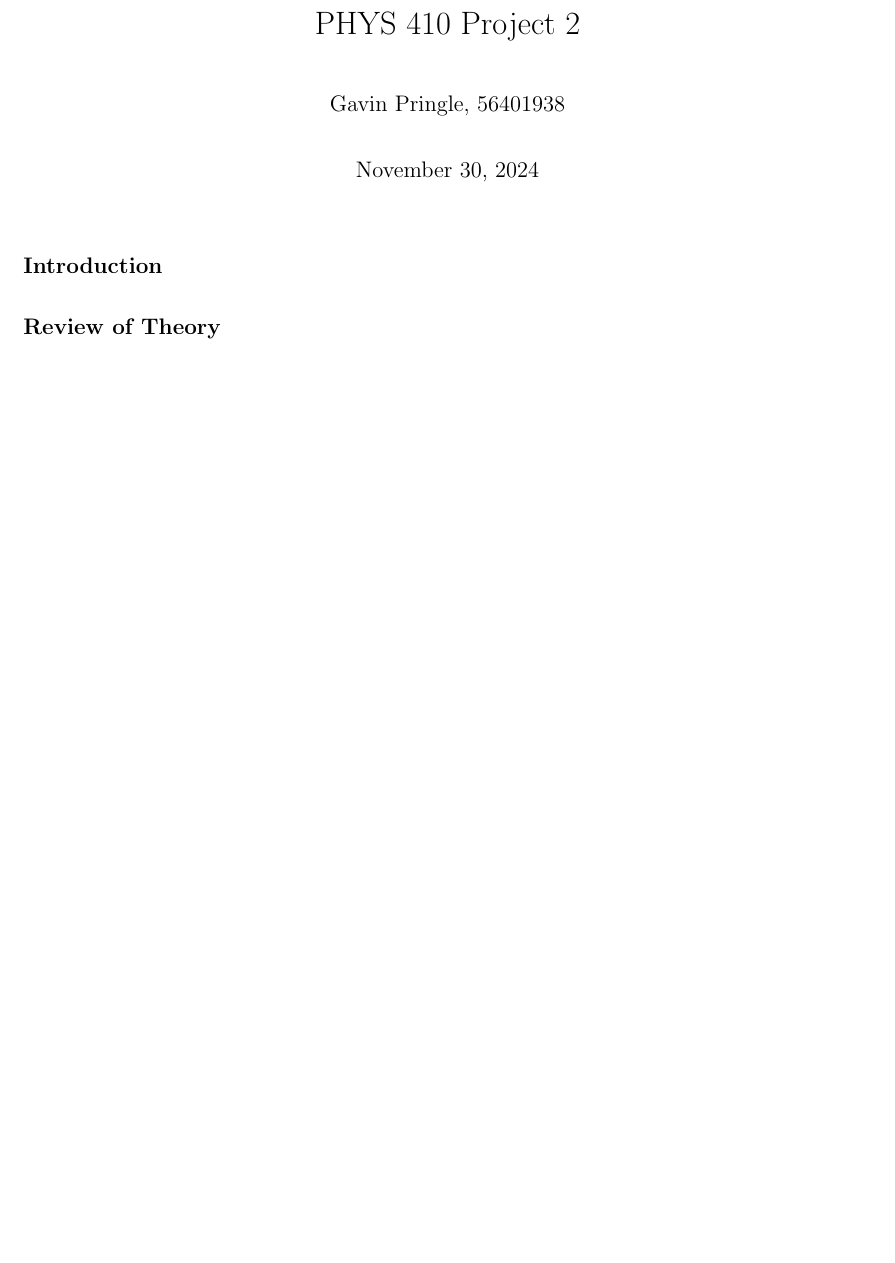
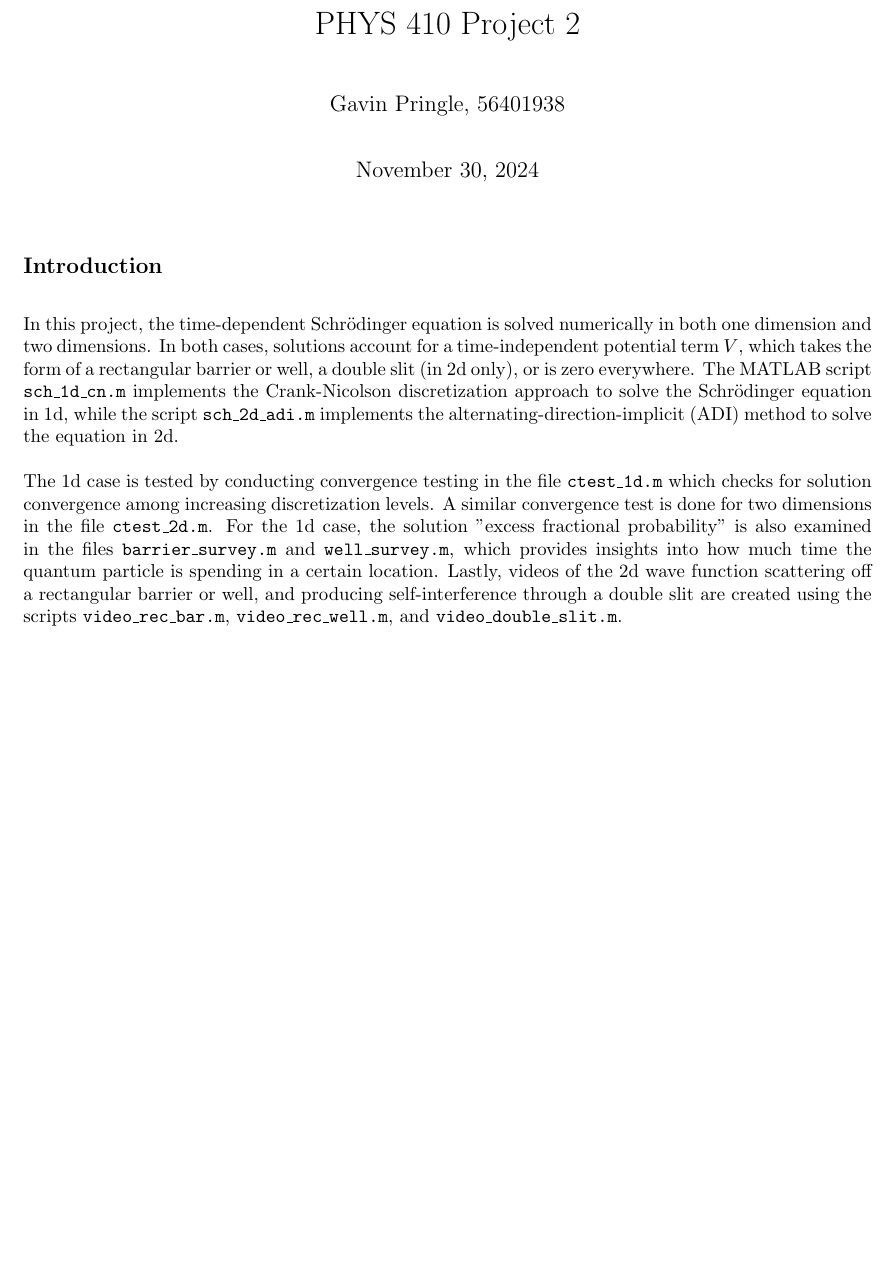
Before and after one commit to gavin-pringle/PHYS410_Project2, a LaTeX document (writeup/writeup.tex): part of page 1 of 22 before the commit and part of page 1 of 23 after it, cut so that both start at the same text, the shorter picture padded with empty space. The pictures show the PDF file writeup/writeup.pdf that the author committed with the source.

Commit message:
Added intro

```diff
--- a/writeup/writeup.tex
+++ b/writeup/writeup.tex
@@ -63,9 +63,21 @@
 %%%%%%%%%%%%%%%%%%%%%%%%%%%%%%%%%%%%%%%%%%%%%%%%%%%%%%%%%%%%%%%%%%%%%%%%%%%%%%%%%%%%%%%%%%%%%%%%%%%%%%%
 \subsection*{Introduction}
 
-% Problem statement
+In this project, the time-dependent Schrödinger equation is solved numerically in both one dimension
+and two dimensions. In both cases, solutions account for a time-independent potential term $V$, which
+takes the form of a rectangular barrier or well, a double slit (in 2d only), or is zero everywhere.
+The MATLAB script \code{sch\_1d\_cn.m} implements the Crank-Nicolson discretization approach to solve
+the Schrödinger equation in 1d, while the script \code{sch\_2d\_adi.m} implements the
+alternating-direction-implicit (ADI) method to solve the equation in 2d.
 
-% Introduce how code will be tested - name files
+The 1d case is tested by conducting convergence testing in the file \code{ctest\_1d.m} which checks
+for solution convergence among increasing discretization levels. A similar convergence test is done
+for two dimensions in the file \code{ctest\_2d.m}. For the 1d case, the solution "excess fractional
+probability" is also examined in the files \code{barrier\_survey.m} and \code{well\_survey.m}, which
+provides insights into how much time the quantum particle is spending in a certain location. Lastly,
+videos of the 2d wave function scattering off a rectangular barrier or well, and producing
+self-interference through a double slit are created using the scripts \code{video\_rec\_bar.m},
+\code{video\_rec\_well.m}, and \code{video\_double\_slit.m}.
 
 %%%%%%%%%%%%%%%%%%%%%%%%%%%%%%%%%%%%%%%%%%%%%%%%%%%%%%%%%%%%%%%%%%%%%%%%%%%%%%%%%%%%%%%%%%%%%%%%%%%%%%%
 % Review of Theory
```
Also changed, not shown: writeup/writeup.pdf.
